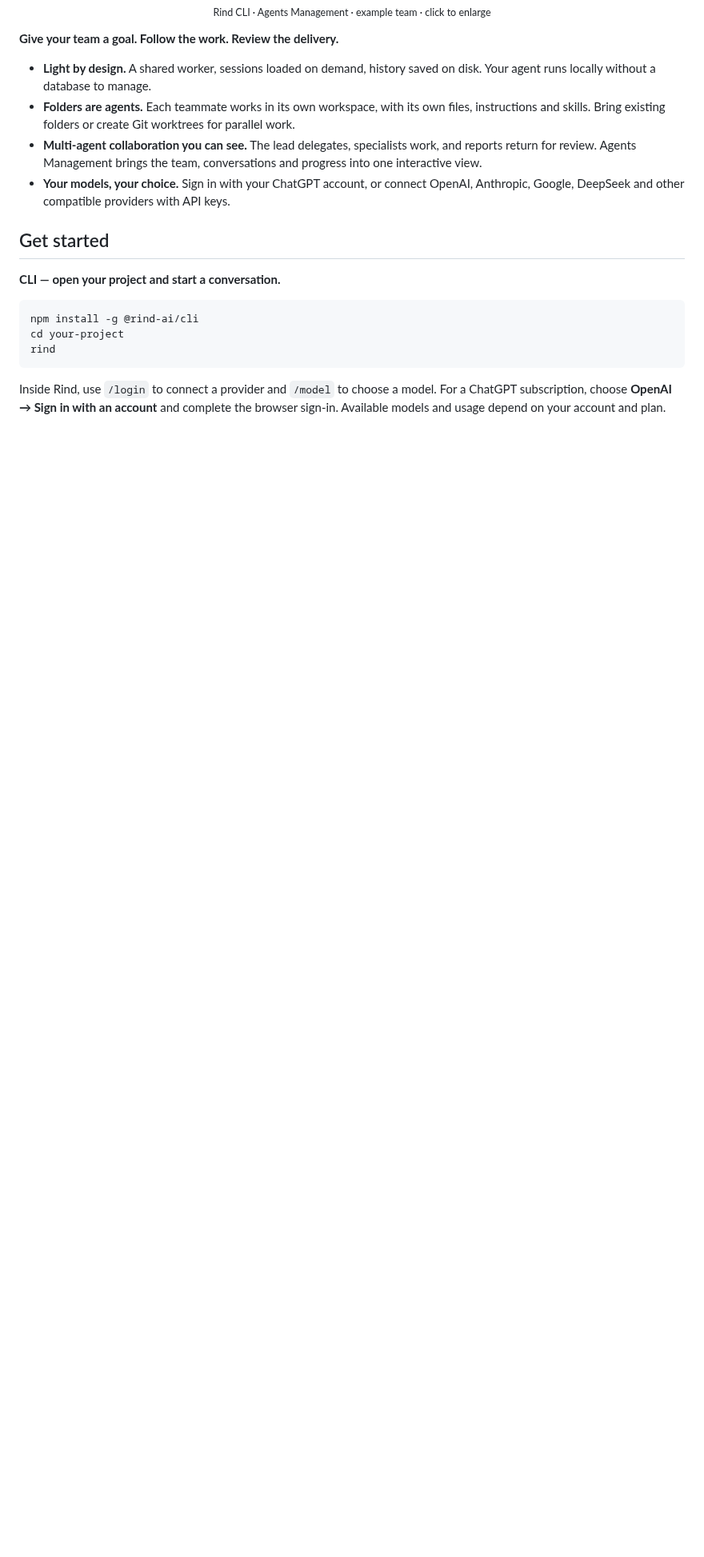
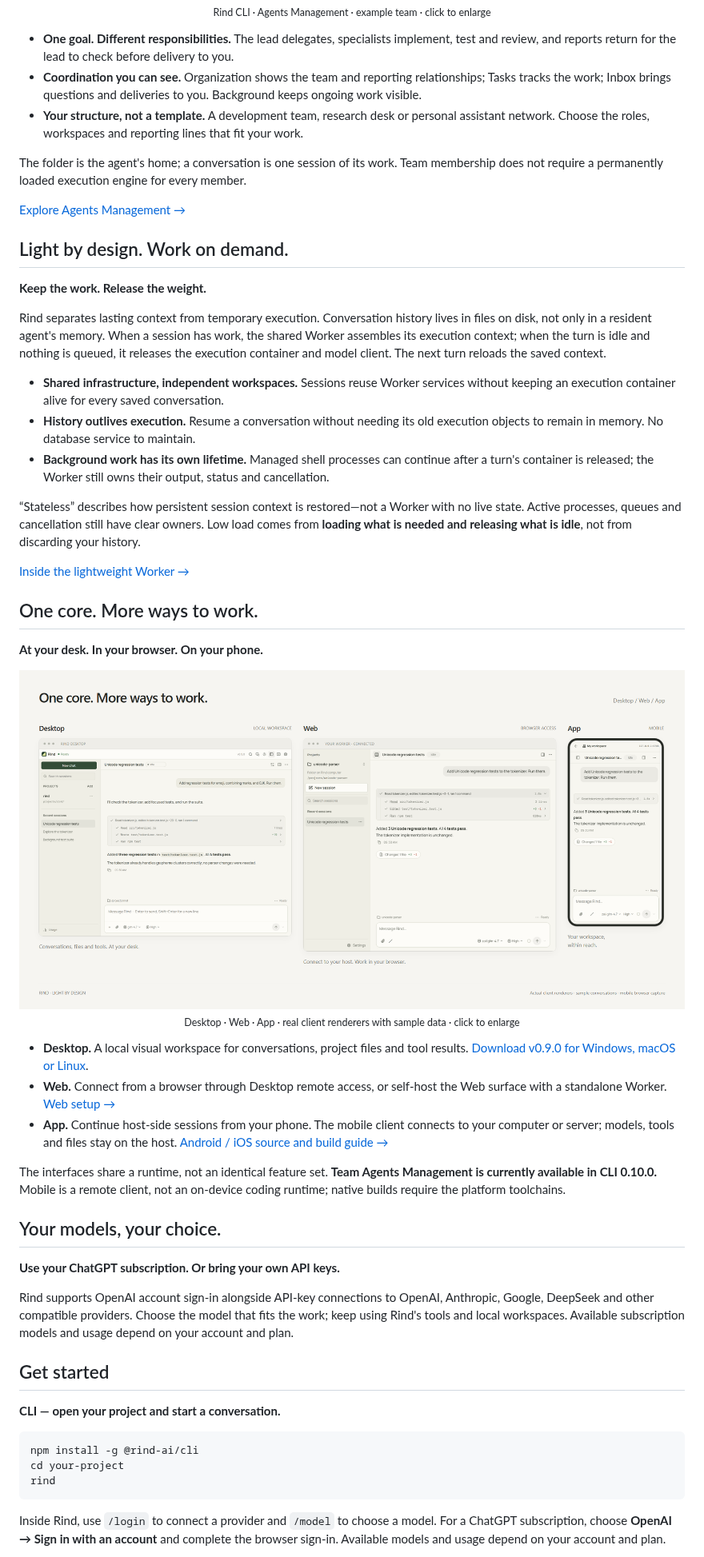
Before and after one commit to Azzurroooo/rind, a Markdown page: README.md, the part around one of its changes. Shown at 80% size. Drawn GitHub-style; pictures changed too: assets/rind-clients.png (added); blank space fills up the shorter version.

Commit message:
docs: showcase CLI task demo, team philosophy and native clients

```diff
--- a/README.md
+++ b/README.md
@@ -24,12 +41,48 @@
   <sub>Rind CLI · Agents Management · example team · click to enlarge</sub>
 </p>
 
-**Give your team a goal. Follow the work. Review the delivery.**
+- **One goal. Different responsibilities.** The lead delegates, specialists implement, test and review, and reports return for the lead to check before delivery to you.
+- **Coordination you can see.** Organization shows the team and reporting relationships; Tasks tracks the work; Inbox brings questions and deliveries to you. Background keeps ongoing work visible.
+- **Your structure, not a template.** A development team, research desk or personal assistant network. Choose the roles, workspaces and reporting lines that fit your work.
 
-- **Light by design.** A shared worker, sessions loaded on demand, history saved on disk. Your agent runs locally without a database to manage.
-- **Folders are agents.** Each teammate works in its own workspace, with its own files, instructions and skills. Bring existing folders or create Git worktrees for parallel work.
-- **Multi-agent collaboration you can see.** The lead delegates, specialists work, and reports return for review. Agents Management brings the team, conversations and progress into one interactive view.
-- **Your models, your choice.** Sign in with your ChatGPT account, or connect OpenAI, Anthropic, Google, DeepSeek and other compatible providers with API keys.
+The folder is the agent's home; a conversation is one session of its work. Team membership does not require a permanently loaded execution engine for every member.
+
+[Explore Agents Management →](docs/agents-management.md)
+
+## Light by design. Work on demand.
+
+**Keep the work. Release the weight.**
+
+Rind separates lasting context from temporary execution. Conversation history lives in files on disk, not only in a resident agent's memory. When a session has work, the shared Worker assembles its execution context; when the turn is idle and nothing is queued, it releases the execution container and model client. The next turn reloads the saved context.
+
+- **Shared infrastructure, independent workspaces.** Sessions reuse Worker services without keeping an execution container alive for every saved conversation.
+- **History outlives execution.** Resume a conversation without needing its old execution objects to remain in memory. No database service to maintain.
+- **Background work has its own lifetime.** Managed shell processes can continue after a turn's container is released; the Worker still owns their output, status and cancellation.
+
+“Stateless” describes how persistent session context is restored—not a Worker with no live state. Active processes, queues and cancellation still have clear owners. Low load comes from **loading what is needed and releasing what is idle**, not from discarding your history.
+
+[Inside the lightweight Worker →](docs/internals/01-runtime/resource-ownership.md)
+
+## One core. More ways to work.
+
+**At your desk. In your browser. On your phone.**
+
+<p align="center">
+  <a href="assets/rind-clients.png"><img src="assets/rind-clients.png" alt="Three actual Rind client views side by side: Desktop with its project sidebar, Web in a browser, and the mobile App connected to a computer. All show an example coding conversation." width="1200" /></a><br />
+  <sub>Desktop · Web · App · real client renderers with sample data · click to enlarge</sub>
+</p>
+
+- **Desktop.** A local visual workspace for conversations, project files and tool results. [Download v0.9.0 for Windows, macOS or Linux](https://github.com/Azzurroooo/rind/releases/tag/v0.9.0).
+- **Web.** Connect from a browser through Desktop remote access, or self-host the Web surface with a standalone Worker. [Web setup →](docs/internals/07-surfaces/web-and-mobile.md)
+- **App.** Continue host-side sessions from your phone. The mobile client connects to your computer or server; models, tools and files stay on the host. [Android / iOS source and build guide →](mobile/README.md)
+
+The interfaces share a runtime, not an identical feature set. **Team Agents Management is currently available in CLI 0.10.0.** Mobile is a remote client, not an on-device coding runtime; native builds require the platform toolchains.
+
+## Your models, your choice.
+
+**Use your ChatGPT subscription. Or bring your own API keys.**
+
+Rind supports OpenAI account sign-in alongside API-key connections to OpenAI, Anthropic, Google, DeepSeek and other compatible providers. Choose the model that fits the work; keep using Rind's tools and local workspaces. Available subscription models and usage depend on your account and plan.
 
 ## Get started
 
```
Also changed, not shown: other parts of README.md (+18 -24 lines), README.zh-CN.md (+59 -29 lines), design/readme-media/README.md (added, +56 -0 lines), 9 other files.
